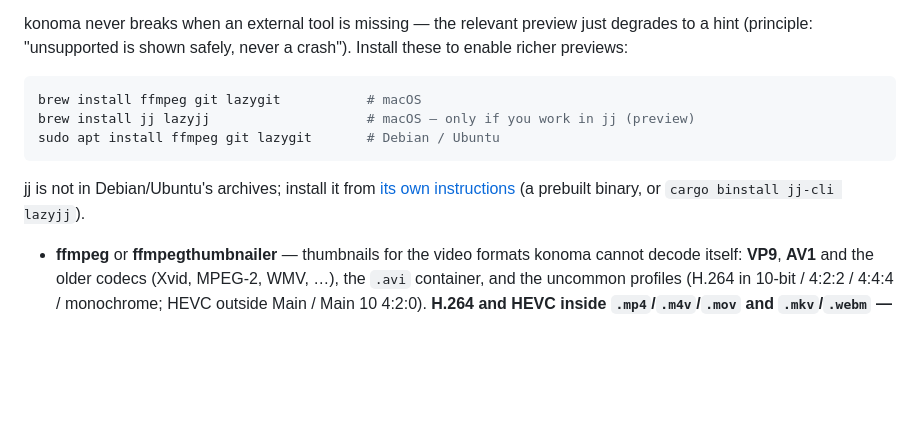
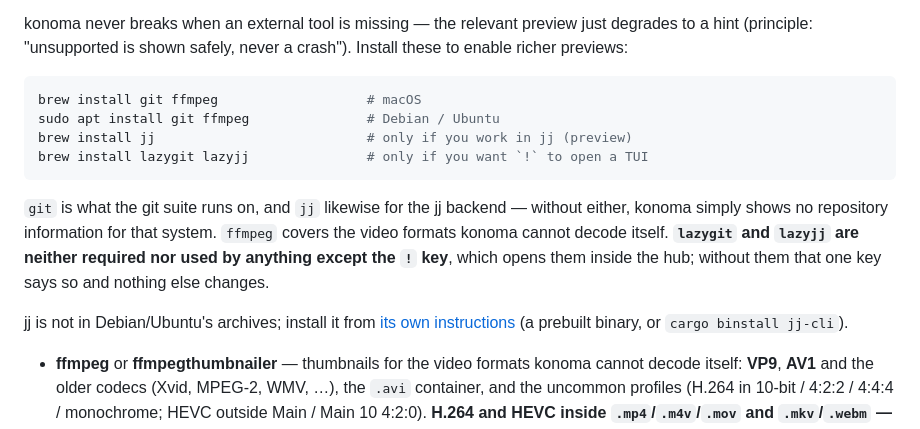
Before and after one commit to LESIM-Co-Ltd/konoma, a Markdown page: README.md, the part around the change. Drawn GitHub-style; blank space fills up the shorter version.

Commit message:
docs: separate the tools konoma needs from the one key's TUIs
The install block listed lazygit beside git, and the jj line I added
repeated the pattern with lazyjj — reading as though four tools were needed
to use two features. Only two of them do anything for konoma itself.

git is what the git suite runs on, and jj likewise for the jj backend:
without either, konoma shows no repository information for that system.
lazygit and lazyjj are what the `!` key opens inside the hub and nothing
else touches them — skip both and that one key says it could not launch,
while every other view is unaffected.

The install lines now say so by grouping, and each list repeats it in
words. Verified by building the site.

````diff
--- a/README.md
+++ b/README.md
@@ -222,14 +222,21 @@ konoma never breaks when an external tool is missing — the relevant preview ju
 (principle: "unsupported is shown safely, never a crash"). Install these to enable richer previews:
 
 ```bash
-brew install ffmpeg git lazygit           # macOS
-brew install jj lazyjj                    # macOS — only if you work in jj (preview)
-sudo apt install ffmpeg git lazygit       # Debian / Ubuntu
+brew install git ffmpeg                   # macOS
+sudo apt install git ffmpeg               # Debian / Ubuntu
+brew install jj                           # only if you work in jj (preview)
+brew install lazygit lazyjj               # only if you want `!` to open a TUI
 ```
+
+`git` is what the git suite runs on, and `jj` likewise for the jj backend — without either, konoma
+simply shows no repository information for that system. `ffmpeg` covers the video formats konoma
+cannot decode itself. **`lazygit` and `lazyjj` are neither required nor used by anything except the
+`!` key**, which opens them inside the hub; without them that one key says so and nothing else
+changes.
 
 jj is not in Debian/Ubuntu's archives; install it from [its own
 instructions](https://docs.jj-vcs.dev/latest/install-and-setup/) (a prebuilt binary, or
-`cargo binstall jj-cli lazyjj`).
+`cargo binstall jj-cli`).
 
 - **ffmpeg** or **ffmpegthumbnailer** — thumbnails for the video formats konoma cannot decode itself:
   **VP9**, **AV1** and the older codecs (Xvid, MPEG-2, WMV, …), the `.avi` container, and the
````
Also changed, not shown: 2 other files.
